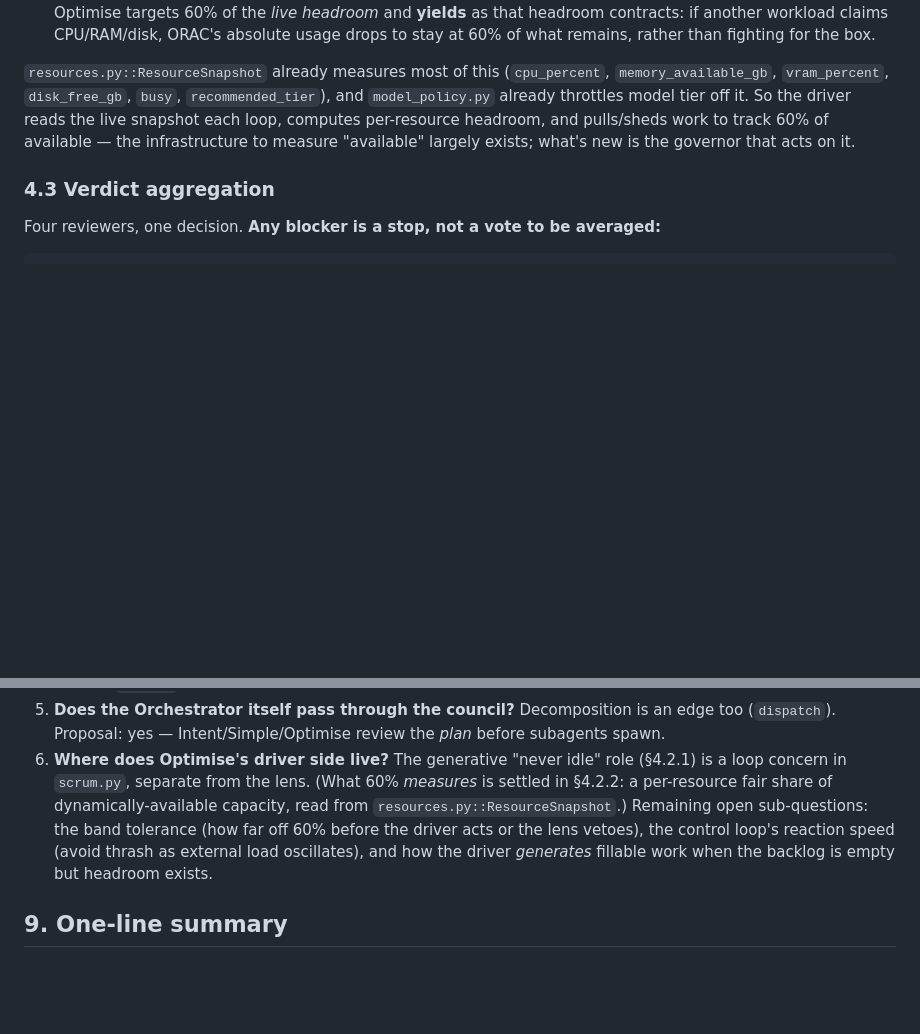
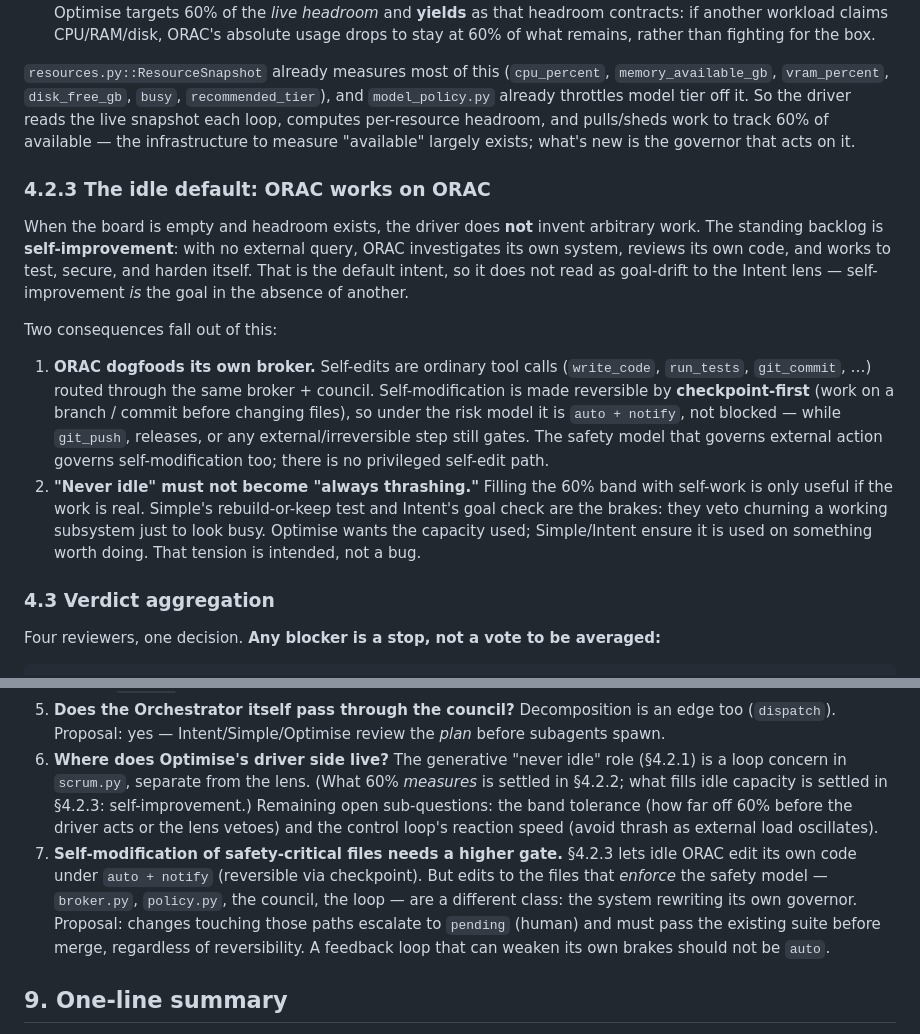
Before and after one commit to kostchei/ORAC, a Markdown page: docs/edge-check-council-design.md, 2 parts joined by grey strips. Rendered like a GitHub page; blank space fills up the shorter version.

Commit message:
Define idle ORAC's default work as self-improvement
When the board is empty and headroom exists, the Optimise driver pulls
from a standing self-improvement backlog (investigate own system,
expand tests, security-review, harden) rather than inventing work.
Self-improvement is the default intent, so it is not goal-drift.

Two consequences documented: (1) self-edits dogfood the same
broker/council and are made reversible by checkpoint-first, so they run
auto+notify while external steps still gate; (2) Simple/Intent vetoes
keep "never idle" from becoming "always thrashing". Add open decision:
edits to safety-critical files (broker, policy, council, loop) escalate
to human approval — the system must not auto-weaken its own brakes.

Co-Authored-By: Claude Opus 4.8 <noreply@anthropic.com>

```diff
--- a/docs/edge-check-council-design.md
+++ b/docs/edge-check-council-design.md
@@ -148,6 +148,28 @@ Two properties define it:
 each loop, computes per-resource headroom, and pulls/sheds work to track 60% of available — the
 infrastructure to measure "available" largely exists; what's new is the governor that acts on it.
 
+### 4.2.3 The idle default: ORAC works on ORAC
+
+When the board is empty and headroom exists, the driver does **not** invent arbitrary work.
+The standing backlog is **self-improvement**: with no external query, ORAC investigates its own
+system, reviews its own code, and works to test, secure, and harden itself. That is the default
+intent, so it does not read as goal-drift to the Intent lens — self-improvement *is* the goal in
+the absence of another.
+
+Two consequences fall out of this:
+
+1. **ORAC dogfoods its own broker.** Self-edits are ordinary tool calls (`write_code`,
+   `run_tests`, `git_commit`, …) routed through the same broker + council. Self-modification is
+   made reversible by **checkpoint-first** (work on a branch / commit before changing files), so
+   under the risk model it is `auto + notify`, not blocked — while `git_push`, releases, or any
+   external/irreversible step still gates. The safety model that governs external action governs
+   self-modification too; there is no privileged self-edit path.
+2. **"Never idle" must not become "always thrashing."** Filling the 60% band with self-work is
+   only useful if the work is real. Simple's rebuild-or-keep test and Intent's goal check are
+   the brakes: they veto churning a working subsystem just to look busy. Optimise wants the
+   capacity used; Simple/Intent ensure it is used on something worth doing. That tension is
+   intended, not a bug.
+
 ### 4.3 Verdict aggregation
 
 Four reviewers, one decision. **Any blocker is a stop, not a vote to be averaged:**
@@ -278,11 +300,15 @@ reach a verdict; they just reach it as lenses).
    (`dispatch`). Proposal: yes — Intent/Simple/Optimise review the *plan* before subagents spawn.
 6. **Where does Optimise's driver side live?** The generative "never idle" role (§4.2.1) is a
    loop concern in `scrum.py`, separate from the lens. (What 60% *measures* is settled in
-   §4.2.2: a per-resource fair share of dynamically-available capacity, read from
-   `resources.py::ResourceSnapshot`.) Remaining open sub-questions: the band tolerance (how far
-   off 60% before the driver acts or the lens vetoes), the control loop's reaction speed
-   (avoid thrash as external load oscillates), and how the driver *generates* fillable work when
-   the backlog is empty but headroom exists.
+   §4.2.2; what fills idle capacity is settled in §4.2.3: self-improvement.) Remaining open
+   sub-questions: the band tolerance (how far off 60% before the driver acts or the lens vetoes)
+   and the control loop's reaction speed (avoid thrash as external load oscillates).
+7. **Self-modification of safety-critical files needs a higher gate.** §4.2.3 lets idle ORAC
+   edit its own code under `auto + notify` (reversible via checkpoint). But edits to the files
+   that *enforce* the safety model — `broker.py`, `policy.py`, the council, the loop — are a
+   different class: the system rewriting its own governor. Proposal: changes touching those
+   paths escalate to `pending` (human) and must pass the existing suite before merge, regardless
+   of reversibility. A feedback loop that can weaken its own brakes should not be `auto`.
 
 ## 9. One-line summary
 
```
